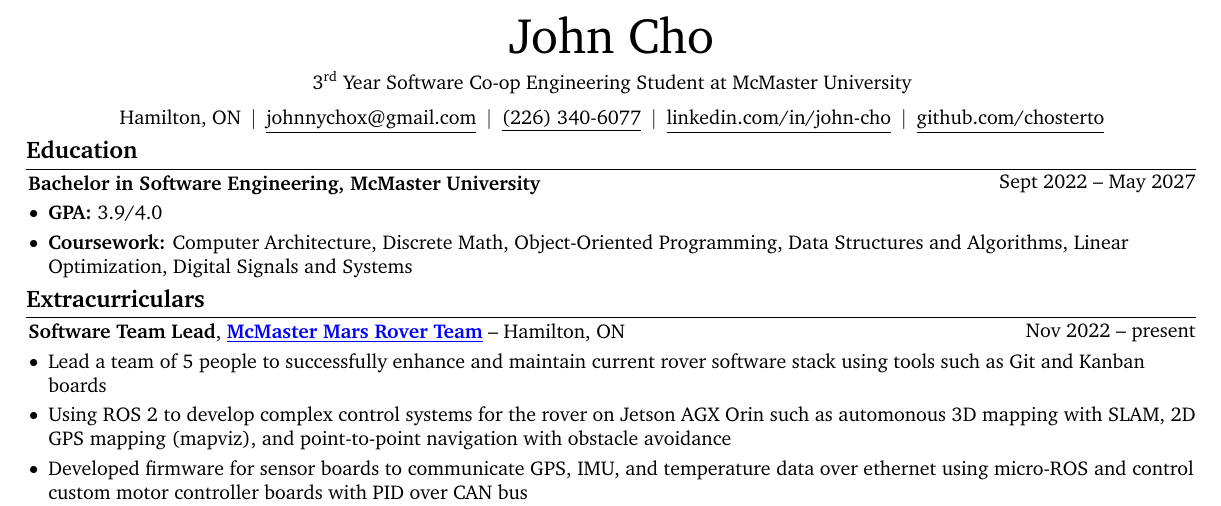
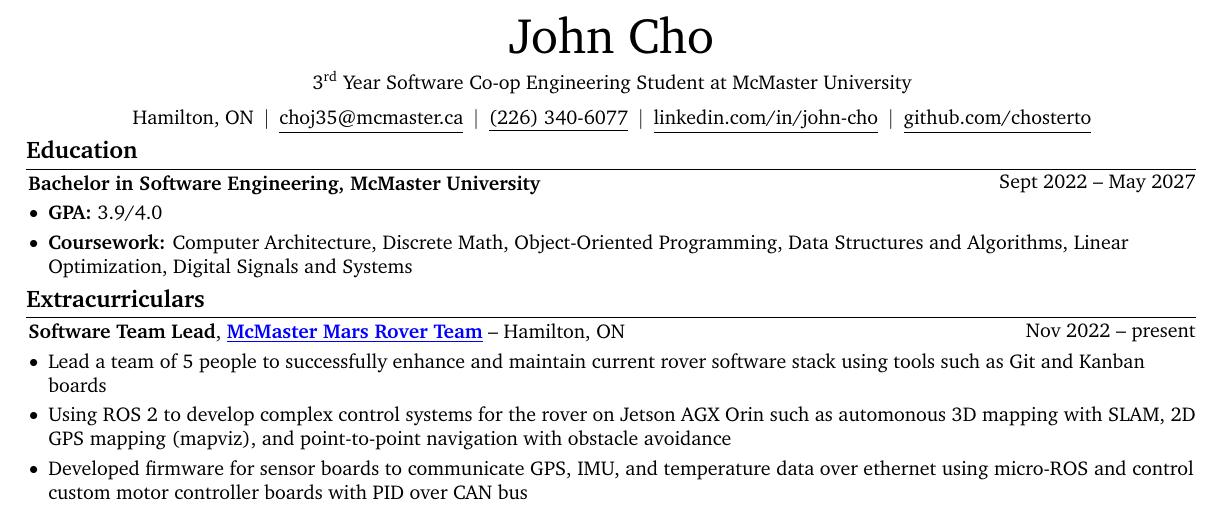
Before and after one commit to chosterto/MyResume, a LaTeX CV (John_Cho_CV_Final.tex): part of the page, cut so that both start at the same text. Compiled offline with pdfLaTeX.

Commit message:
change to mcmaster email

```diff
--- a/John_Cho_CV_Final.tex
+++ b/John_Cho_CV_Final.tex
@@ -179,7 +176,7 @@
         \kern 5.0 pt%
         \AND%
         \kern 5.0 pt%
-        \mbox{\customref{mailto:johnnychox@gmail.com}{johnnychox@gmail.com}}%
+        \mbox{\customref{mailto:choj35@mcmaster.ca}{choj35@mcmaster.ca}}%
         \kern 5.0 pt%
         \AND%
         \kern 5.0 pt%
```
Also changed, not shown: John_Cho_CV_Final.pdf, John_Cho_CV_Final.tex (3 more changed lines).
